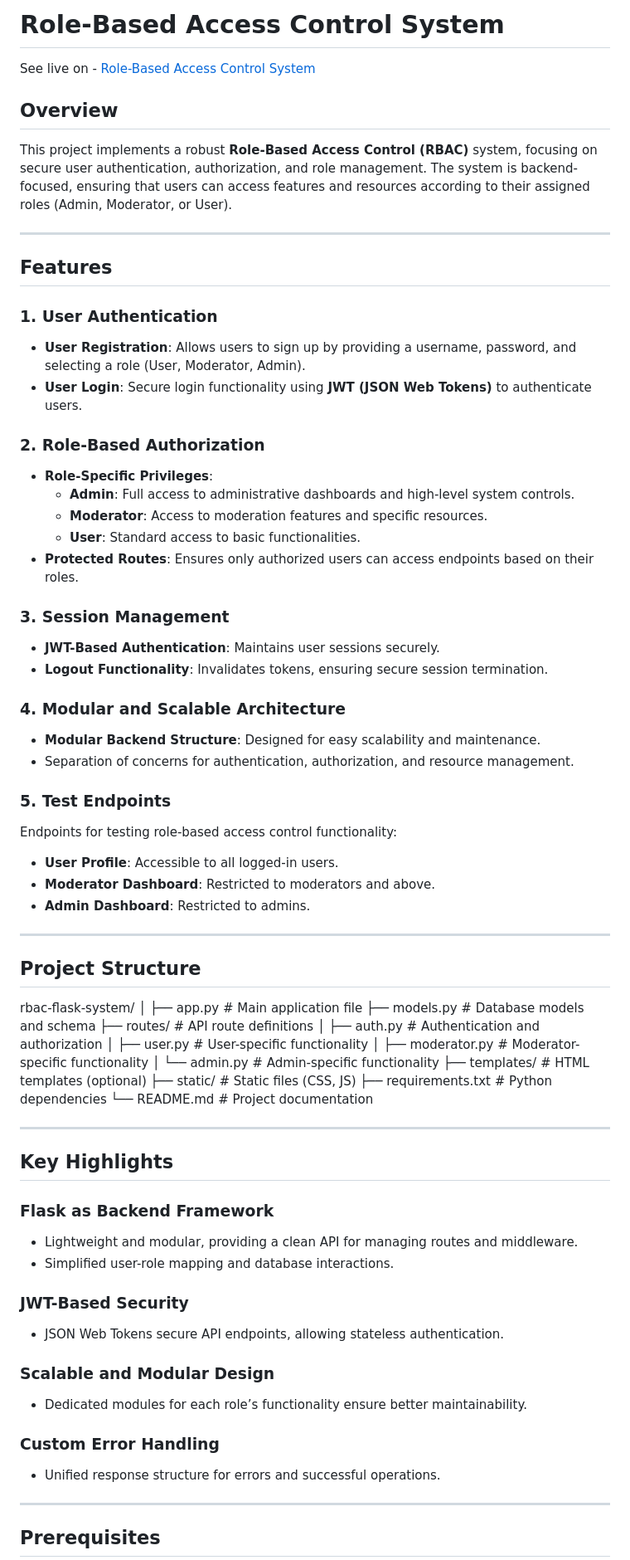
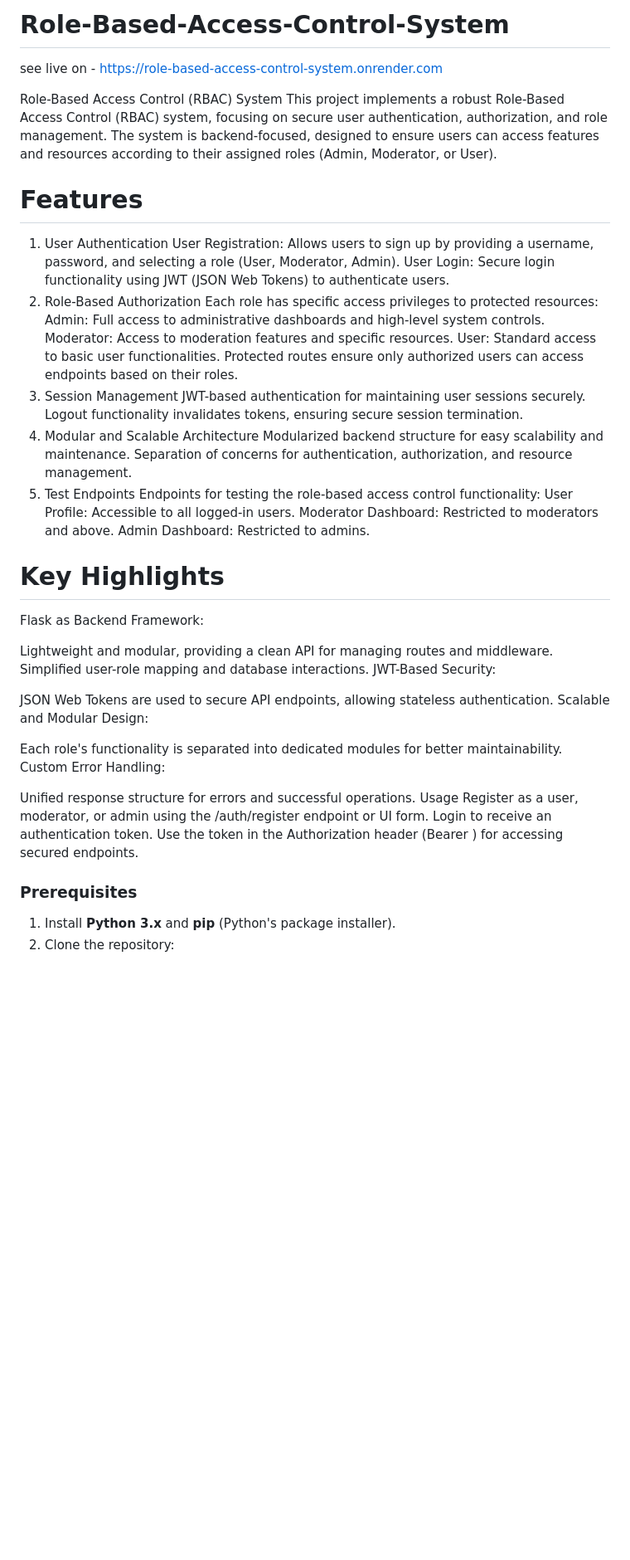
Before and after one commit to Ashishgupta291/Role-Based-Access-Control-System, a Markdown page: README.md, the part around the change printed below. Shown: that part at 83% size. GitHub-like rendering; blank space fills up the shorter version.

```diff
--- a/README.md
+++ b/README.md
@@ -1,65 +1,55 @@
-# Role-Based Access Control System
+ # Role-Based-Access-Control-System
 
-See live on - [Role-Based Access Control System](https://role-based-access-control-system.onrender.com)
+see live on - https://role-based-access-control-system.onrender.com
 
-## Overview
+Role-Based Access Control (RBAC) System
+This project implements a robust Role-Based Access Control (RBAC) system, focusing on secure user authentication, authorization, and role management. The system is backend-focused, designed to ensure users can access features and resources according to their assigned roles (Admin, Moderator, or User).
 
-This project implements a robust **Role-Based Access Control (RBAC)** system, focusing on secure user authentication, authorization, and role management. The system is backend-focused, ensuring that users can access features and resources according to their assigned roles (Admin, Moderator, or User).
-
----
-
-## Features
-
-### 1. User Authentication
-- **User Registration**: Allows users to sign up by providing a username, password, and selecting a role (User, Moderator, Admin).
-- **User Login**: Secure login functionality using **JWT (JSON Web Tokens)** to authenticate users.
-
-### 2. Role-Based Authorization
-- **Role-Specific Privileges**:
-  - **Admin**: Full access to administrative dashboards and high-level system controls.
-  - **Moderator**: Access to moderation features and specific resources.
-  - **User**: Standard access to basic functionalities.
-- **Protected Routes**: Ensures only authorized users can access endpoints based on their roles.
-
-### 3. Session Management
-- **JWT-Based Authentication**: Maintains user sessions securely.
-- **Logout Functionality**: Invalidates tokens, ensuring secure session termination.
-
-### 4. Modular and Scalable Architecture
-- **Modular Backend Structure**: Designed for easy scalability and maintenance.
-- Separation of concerns for authentication, authorization, and resource management.
-
-### 5. Test Endpoints
-Endpoints for testing role-based access control functionality:
-- **User Profile**: Accessible to all logged-in users.
-- **Moderator Dashboard**: Restricted to moderators and above.
-- **Admin Dashboard**: Restricted to admins.
-
----
-
-## Project Structure
-
-rbac-flask-system/ │ ├── app.py # Main application file ├── models.py # Database models and schema ├── routes/ # API route definitions │ ├── auth.py # Authentication and authorization │ ├── user.py # User-specific functionality │ ├── moderator.py # Moderator-specific functionality │ └── admin.py # Admin-specific functionality ├── templates/ # HTML templates (optional) ├── static/ # Static files (CSS, JS) ├── requirements.txt # Python dependencies └── README.md # Project documentation
+# Features
+1. User Authentication
+User Registration: Allows users to sign up by providing a username, password, and selecting a role (User, Moderator, Admin).
+User Login: Secure login functionality using JWT (JSON Web Tokens) to authenticate users.
+2. Role-Based Authorization
+Each role has specific access privileges to protected resources:
+Admin: Full access to administrative dashboards and high-level system controls.
+Moderator: Access to moderation features and specific resources.
+User: Standard access to basic user functionalities.
+Protected routes ensure only authorized users can access endpoints based on their roles.
+3. Session Management
+JWT-based authentication for maintaining user sessions securely.
+Logout functionality invalidates tokens, ensuring secure session termination.
+4. Modular and Scalable Architecture
+Modularized backend structure for easy scalability and maintenance.
+Separation of concerns for authentication, authorization, and resource management.
+5. Test Endpoints
+Endpoints for testing the role-based access control functionality:
+User Profile: Accessible to all logged-in users.
+Moderator Dashboard: Restricted to moderators and above.
+Admin Dashboard: Restricted to admins.
 
 
----
+# Key Highlights
+Flask as Backend Framework:
 
-## Key Highlights
+Lightweight and modular, providing a clean API for managing routes and middleware.
+Simplified user-role mapping and database interactions.
+JWT-Based Security:
 
-### Flask as Backend Framework
-- Lightweight and modular, providing a clean API for managing routes and middleware.
-- Simplified user-role mapping and database interactions.
+JSON Web Tokens are used to secure API endpoints, allowing stateless authentication.
+Scalable and Modular Design:
 
-### JWT-Based Security
-- JSON Web Tokens secure API endpoints, allowing stateless authentication.
+Each role's functionality is separated into dedicated modules for better maintainability.
+Custom Error Handling:
 
-### Scalable and Modular Design
-- Dedicated modules for each role’s functionality ensure better maintainability.
+Unified response structure for errors and successful operations.
+Usage
+Register as a user, moderator, or admin using the /auth/register endpoint or UI form.
+Login to receive an authentication token.
+Use the token in the Authorization header (Bearer <token>) for accessing secured endpoints.
 
-### Custom Error Handling
-- Unified response structure for errors and successful operations.
+### Prerequisites
 
----
+1. Install **Python 3.x** and **pip** (Python's package installer).
+2. Clone the repository:
 
-## Prerequisites
 
```
Also changed, not shown: other parts of README.md (+26 -29 lines).
